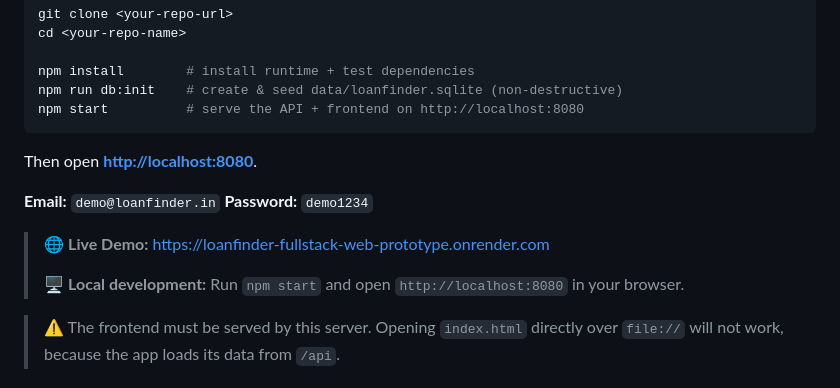
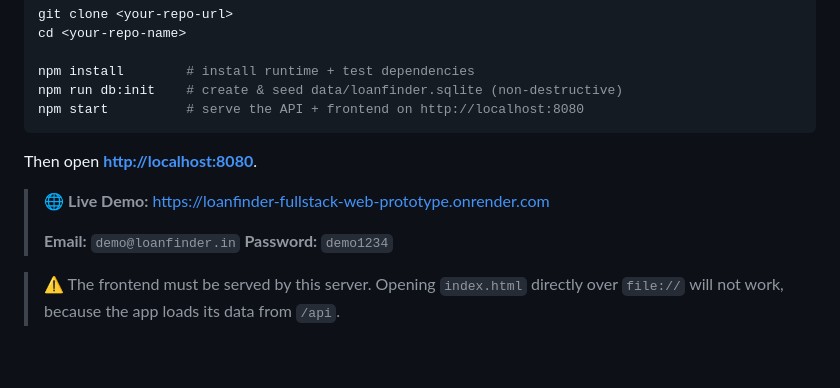
Before and after one commit to devraj200612-gif/loanfinder-fullstack-web-prototype, a Markdown page: README.md, the part around the change. GitHub-like rendering; blank space fills up the shorter version.

Commit message:
docs: refine README demo credentials layout

```diff
--- a/README.md
+++ b/README.md
@@ -288,13 +288,9 @@ npm start          # serve the API + frontend on http://localhost:8080
 
 Then open **<http://localhost:8080>**.
 
-**Email:** `demo@loanfinder.in`
-**Password:** `demo1234`
-
 > 🌐 **Live Demo:** https://loanfinder-fullstack-web-prototype.onrender.com
 >
-> 🖥️ **Local development:** Run `npm start` and open
-> `http://localhost:8080` in your browser.
+> **Email:** `demo@loanfinder.in` **Password:** `demo1234`
 
 > ⚠️ The frontend must be served by this server. Opening `index.html` directly over `file://` will not work, because the app loads its data from `/api`.
 
```
